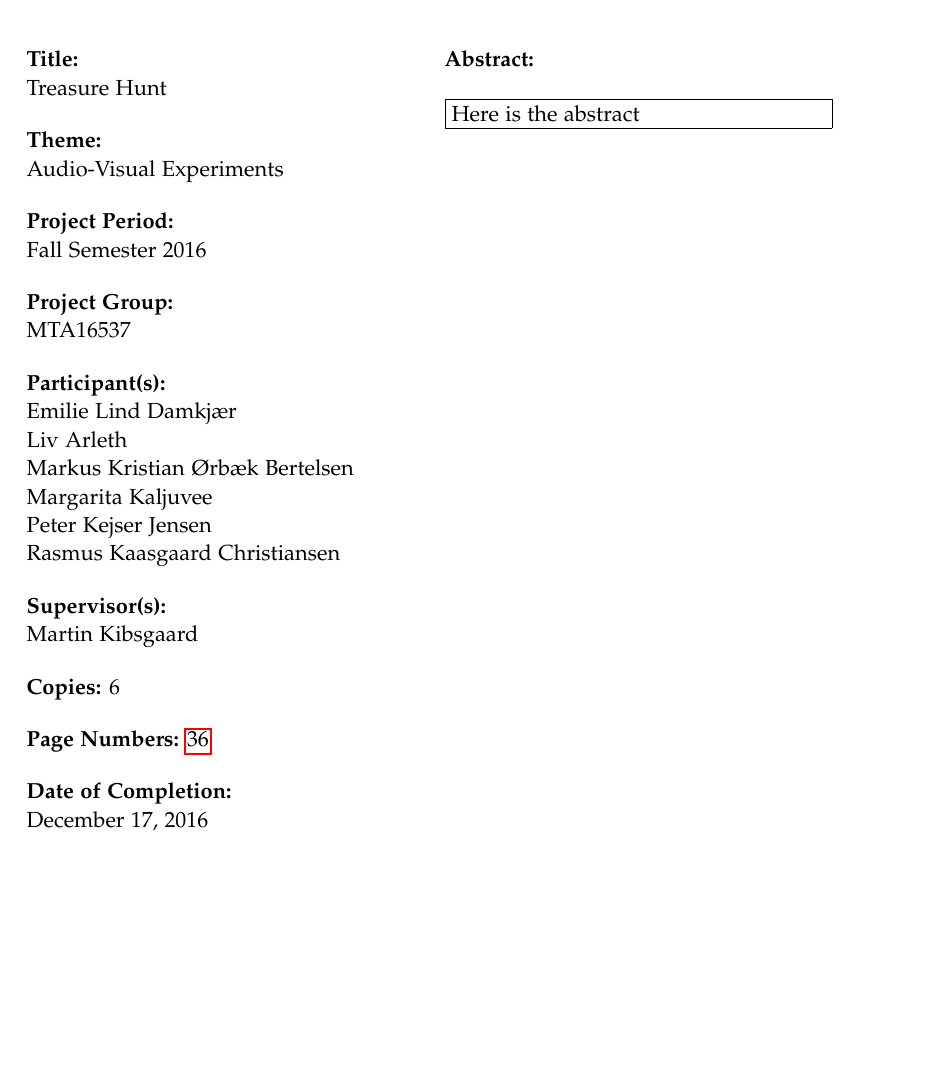
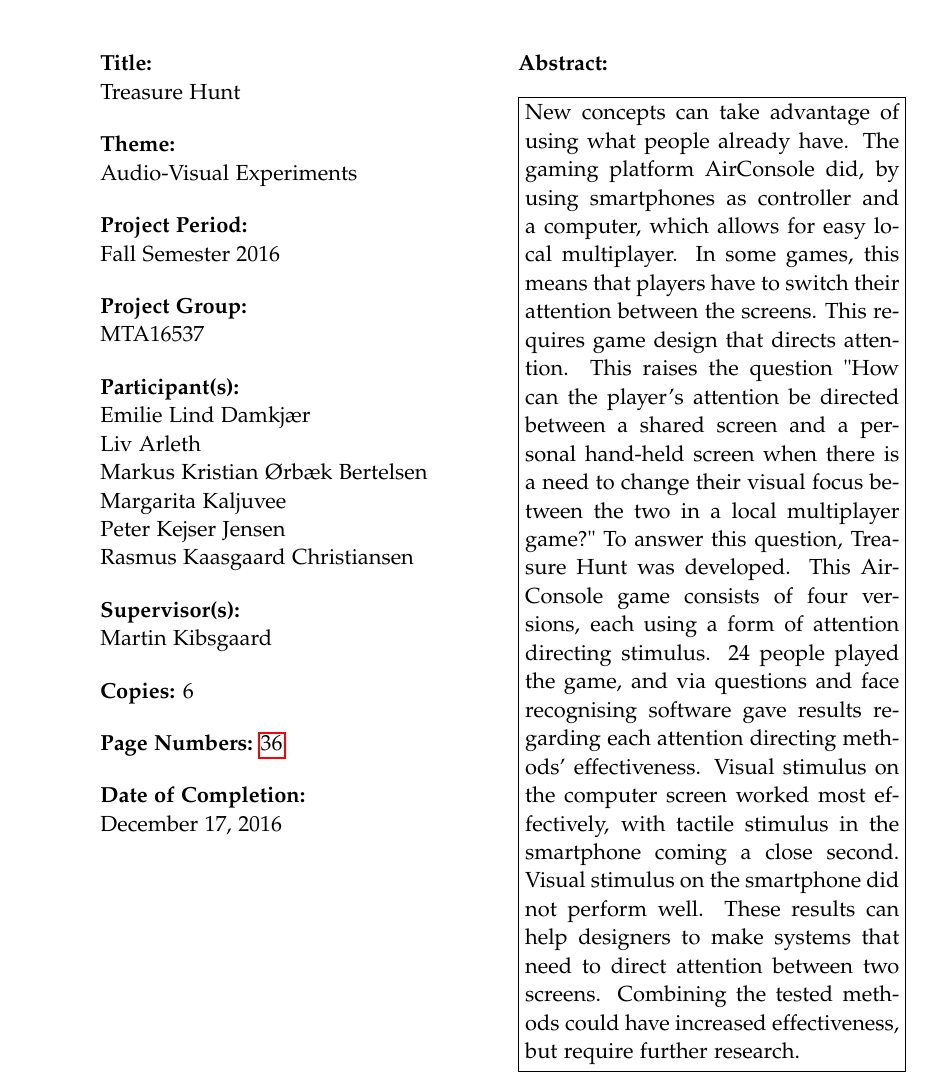
Before and after one commit to kaas-/CommandAndCupcakes, a LaTeX thesis (Report/report.tex, which reads Report/sections/titlepages.tex): part of page 3 of 46 before the commit and part of page 4 of 48 after it, cut so that both start at the same text, the shorter picture padded with empty space. Compiled offline with pdfLaTeX.

Commit message:
abstract written. needs revision

```diff
--- a/Report/sections/titlepages.tex
+++ b/Report/sections/titlepages.tex
@@ -29,5 +29,5 @@
   Aalborg University\\
   \href{http://www.aau.dk}{http://www.aau.dk}
 }{% the abstract
-  Here is the abstract
+New concepts can take advantage of using what people already have. The gaming platform AirConsole did, by using smartphones as controller and a computer, which allows for easy local multiplayer. In some games, this means that players have to switch their attention between the screens. This requires game design that directs attention. This raises the question "How can the player’s attention be directed between a shared screen and a personal hand-held screen when there is a need to change their visual focus between the two in a local multiplayer game?" To answer this question, Treasure Hunt was developed. This AirConsole game consists of four versions, each using a form of attention directing stimulus. 24 people played the game, and via questions and face recognising software gave results regarding each attention directing methods’ effectiveness. Visual stimulus on the computer screen worked most effectively, with tactile stimulus in the smartphone coming a close second. Visual stimulus on the smartphone did not perform well. These results can help designers to make systems that need to direct attention between two screens. Combining the tested methods could have increased effectiveness, but require further research.
 }
```
